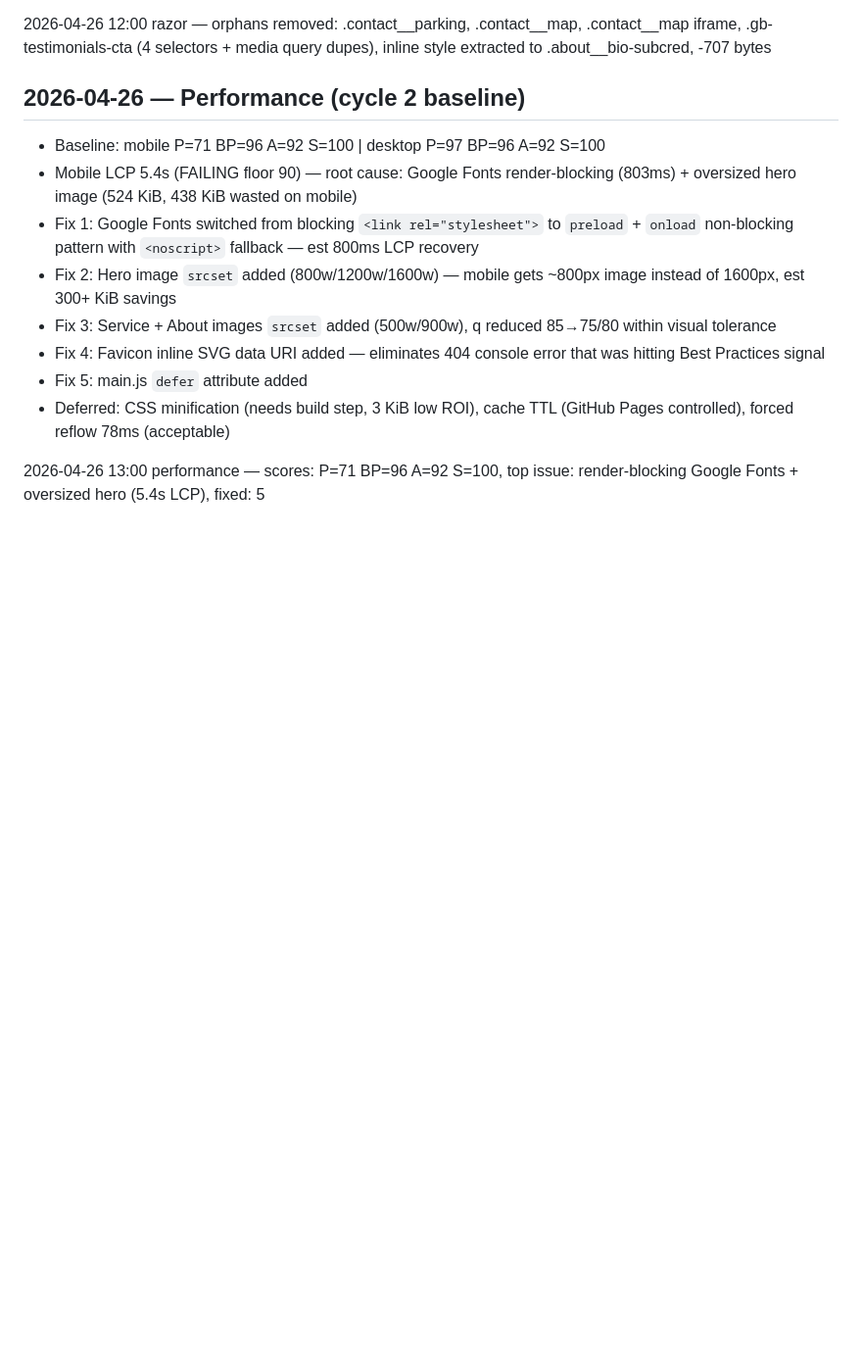
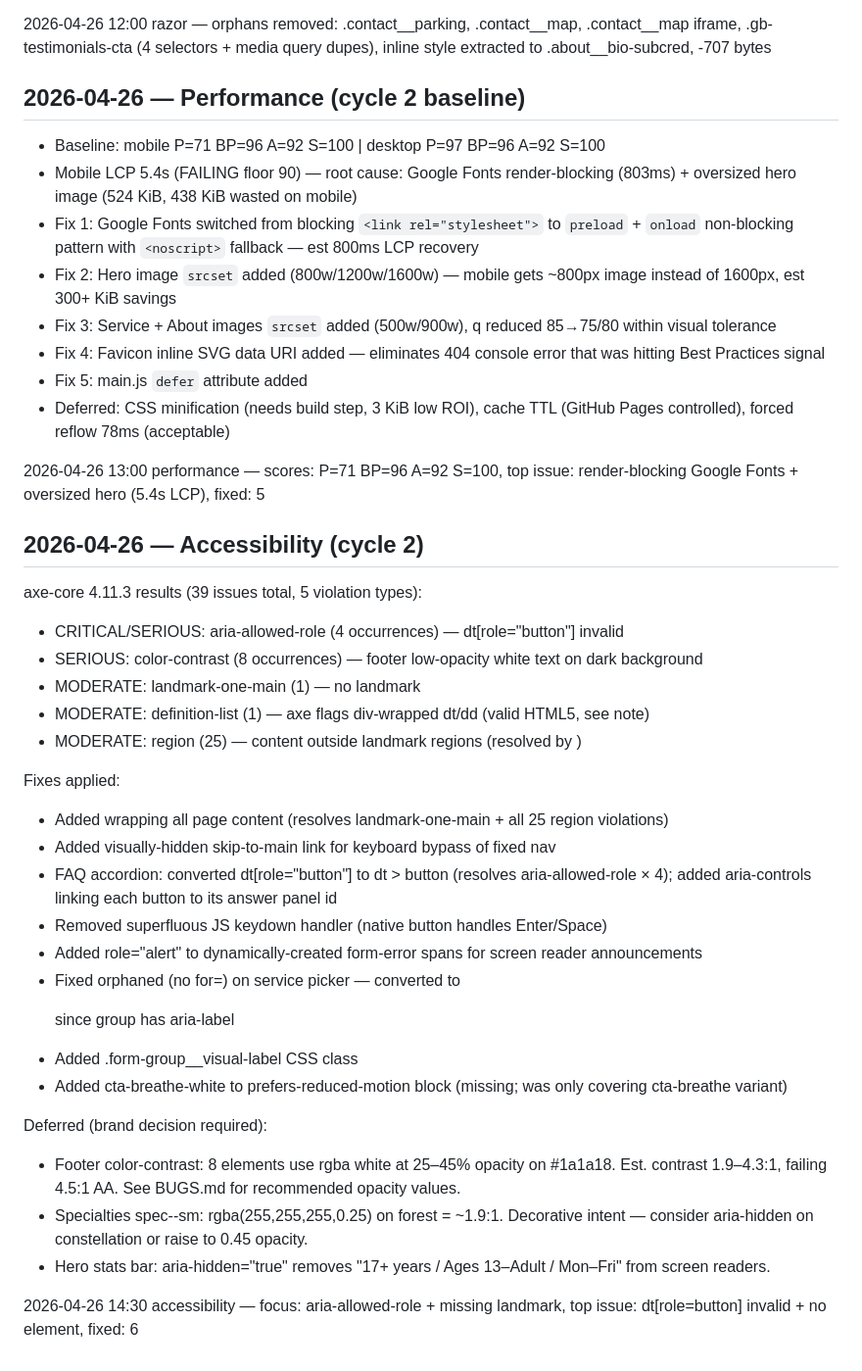
Before and after one commit to zed0minat0r/therapist-site, a Markdown page: CHANGELOG-AGENT.md, the part around the change. Shown at 98% size. GitHub-like rendering; blank space fills up the shorter version.

Commit message:
a11y cycle 2: add BUGS.md with deferred contrast issues, update CHANGELOG-AGENT
Co-Authored-By: Claude Sonnet 4.6 <noreply@anthropic.com>

```diff
--- a/CHANGELOG-AGENT.md
+++ b/CHANGELOG-AGENT.md
@@ -103,3 +103,29 @@
 - Deferred: CSS minification (needs build step, 3 KiB low ROI), cache TTL (GitHub Pages controlled), forced reflow 78ms (acceptable)
 
 2026-04-26 13:00 performance — scores: P=71 BP=96 A=92 S=100, top issue: render-blocking Google Fonts + oversized hero (5.4s LCP), fixed: 5
+
+## 2026-04-26 — Accessibility (cycle 2)
+
+axe-core 4.11.3 results (39 issues total, 5 violation types):
+- CRITICAL/SERIOUS: aria-allowed-role (4 occurrences) — dt[role="button"] invalid
+- SERIOUS: color-contrast (8 occurrences) — footer low-opacity white text on dark background
+- MODERATE: landmark-one-main (1) — no <main> landmark
+- MODERATE: definition-list (1) — axe flags div-wrapped dt/dd (valid HTML5, see note)
+- MODERATE: region (25) — content outside landmark regions (resolved by <main>)
+
+Fixes applied:
+- Added <main id="main-content"> wrapping all page content (resolves landmark-one-main + all 25 region violations)
+- Added visually-hidden skip-to-main link for keyboard bypass of fixed nav
+- FAQ accordion: converted dt[role="button"] to dt > button (resolves aria-allowed-role × 4); added aria-controls linking each button to its answer panel id
+- Removed superfluous JS keydown handler (native button handles Enter/Space)
+- Added role="alert" to dynamically-created form-error spans for screen reader announcements
+- Fixed orphaned <label> (no for=) on service picker — converted to <p aria-hidden> since group has aria-label
+- Added .form-group__visual-label CSS class
+- Added cta-breathe-white to prefers-reduced-motion block (missing; was only covering cta-breathe variant)
+
+Deferred (brand decision required):
+- Footer color-contrast: 8 elements use rgba white at 25–45% opacity on #1a1a18. Est. contrast 1.9–4.3:1, failing 4.5:1 AA. See BUGS.md for recommended opacity values.
+- Specialties spec--sm: rgba(255,255,255,0.25) on forest = ~1.9:1. Decorative intent — consider aria-hidden on constellation or raise to 0.45 opacity.
+- Hero stats bar: aria-hidden="true" removes "17+ years / Ages 13–Adult / Mon–Fri" from screen readers.
+
+2026-04-26 14:30 accessibility — focus: aria-allowed-role + missing landmark, top issue: dt[role=button] invalid + no <main> element, fixed: 6
```
Also changed, not shown: BUGS.md (added, +34 -0 lines).
